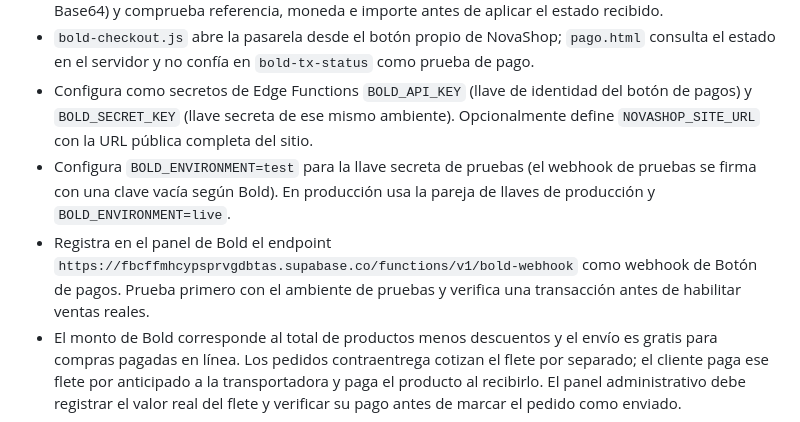
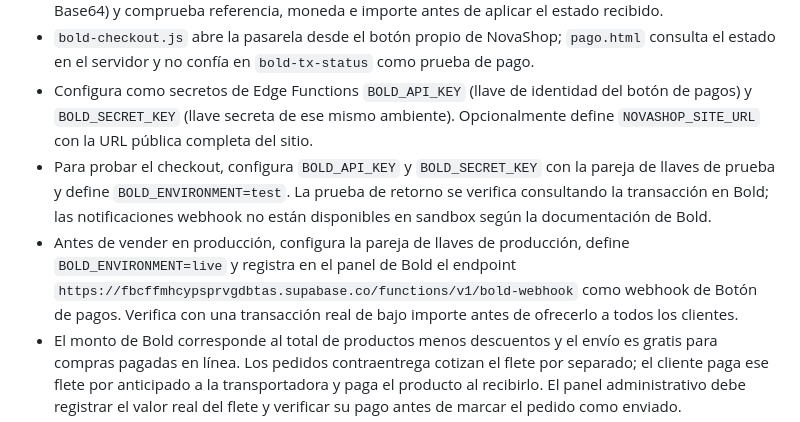
Before and after one commit to AdrianMarin05/novashop, a Markdown page: README.md, the part around the change. Rendered like a GitHub page.

Commit message:
Clarify Bold sandbox behavior and production webhook setup

```diff
--- a/README.md
+++ b/README.md
@@ -153,7 +153,7 @@ El panel administrativo está protegido por roles validados en el servidor. No g
 - `bold-webhook`: valida la cabecera `x-bold-signature` (HMAC-SHA256 sobre el cuerpo codificado en Base64) y comprueba referencia, moneda e importe antes de aplicar el estado recibido.
 - `bold-checkout.js` abre la pasarela desde el botón propio de NovaShop; `pago.html` consulta el estado en el servidor y no confía en `bold-tx-status` como prueba de pago.
 - Configura como secretos de Edge Functions `BOLD_API_KEY` (llave de identidad del botón de pagos) y `BOLD_SECRET_KEY` (llave secreta de ese mismo ambiente). Opcionalmente define `NOVASHOP_SITE_URL` con la URL pública completa del sitio.
-- Configura `BOLD_ENVIRONMENT=test` para la llave secreta de pruebas (el webhook de pruebas se firma con una clave vacía según Bold). En producción usa la pareja de llaves de producción y `BOLD_ENVIRONMENT=live`.
-- Registra en el panel de Bold el endpoint `https://fbcffmhcypsprvgdbtas.supabase.co/functions/v1/bold-webhook` como webhook de Botón de pagos. Prueba primero con el ambiente de pruebas y verifica una transacción antes de habilitar ventas reales.
+- Para probar el checkout, configura `BOLD_API_KEY` y `BOLD_SECRET_KEY` con la pareja de llaves de prueba y define `BOLD_ENVIRONMENT=test`. La prueba de retorno se verifica consultando la transacción en Bold; las notificaciones webhook no están disponibles en sandbox según la documentación de Bold.
+- Antes de vender en producción, configura la pareja de llaves de producción, define `BOLD_ENVIRONMENT=live` y registra en el panel de Bold el endpoint `https://fbcffmhcypsprvgdbtas.supabase.co/functions/v1/bold-webhook` como webhook de Botón de pagos. Verifica con una transacción real de bajo importe antes de ofrecerlo a todos los clientes.
 - El monto de Bold corresponde al total de productos menos descuentos y el envío es gratis para compras pagadas en línea. Los pedidos contraentrega cotizan el flete por separado; el cliente paga ese flete por anticipado a la transportadora y paga el producto al recibirlo. El panel administrativo debe registrar el valor real del flete y verificar su pago antes de marcar el pedido como enviado.
 - No guardes llaves privadas en GitHub ni en archivos públicos del frontend.
```
